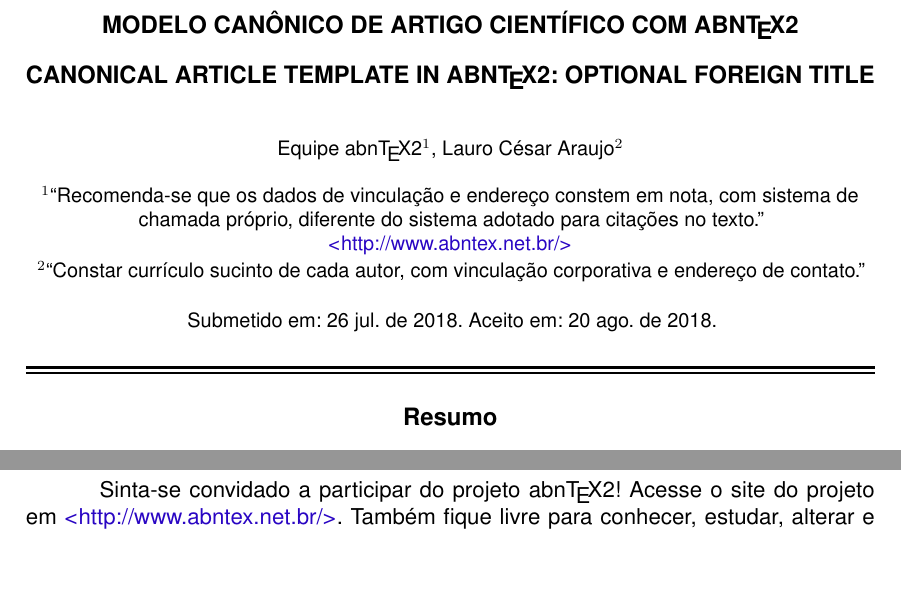
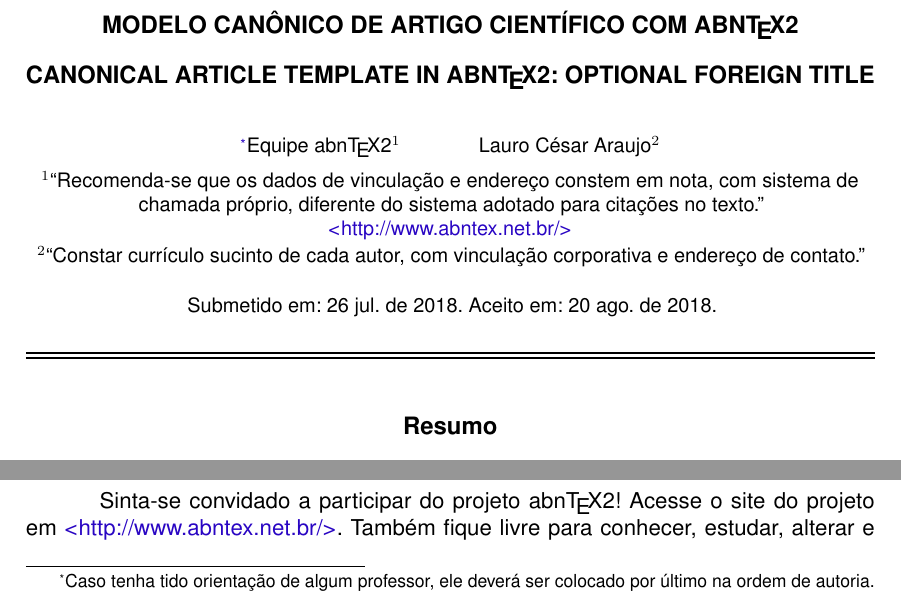
Before and after one commit to hvini/article-template, a LaTeX thesis (main.tex): two parts of page 1 of 6, joined at a grey line, cut so that both start at the same text, the shorter picture padded with empty space. Compiled offline with pdfLaTeX.

Commit message:
update header to include authors footnote

```diff
--- a/main.tex
+++ b/main.tex
@@ -141,7 +141,7 @@
 \titulo{Modelo Canônico de Artigo científico com \abnTeX}
 \tituloestrangeiro{Canonical article template in \abnTeX: optional foreign title}
 
-\autor{ Equipe \abnTeX$^1$ \and Lauro César Araujo$^2$ }
+\autor{ \thanks{Caso tenha tido orientação de algum professor, ele deverá ser colocado por último na ordem de autoria.}Equipe \abnTeX$^1$ \and Lauro César Araujo$^2$ }
 
 \local{Brasil}
 
@@ -154,16 +154,20 @@
 }
 
 \makeatletter
-\renewcommand\maketitle{
-{\raggedright % Note the extra {
+\def\@maketitle{
    \begin{center}
+      \let \footnote \thanks
       {\large \bfseries \sffamily \MakeUppercase \imprimirtitulo }\\[2ex]
       {\large \bfseries \sffamily \MakeUppercase \imprimirtituloestrangeiro }\\[4ex]
-{\small  \imprimirautor}\\[2ex]
+      {\small
+      \lineskip .5em
+      \begin{tabular}[t]{c}
+         \@author
+      \end{tabular}\par}
       {\small \imprimirdata}\\[2ex]
       {\small{Submetido em: 26 jul. de 2018. Aceito em: 20 ago. de 2018.}}\\[4ex]
       \hrule height 1.5pt \vspace{1.2pt}\hrule height 1pt
-\end{center}}} % Note the extra }
+   \end{center}}
 \makeatother
 
 % ---
```
Also changed, not shown: main.pdf. Lines whose indentation alone changed are shown as unchanged.
